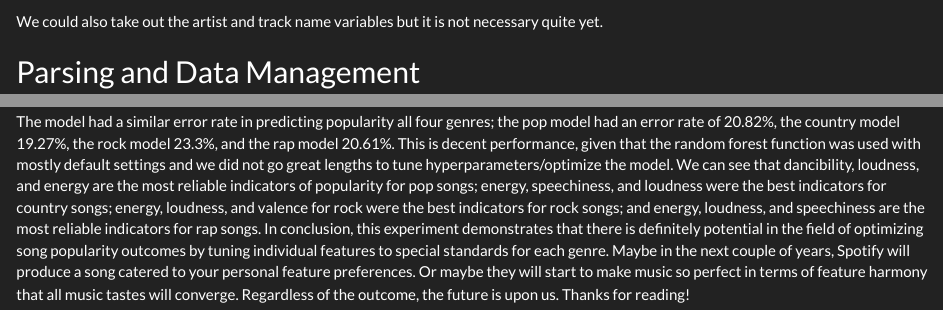
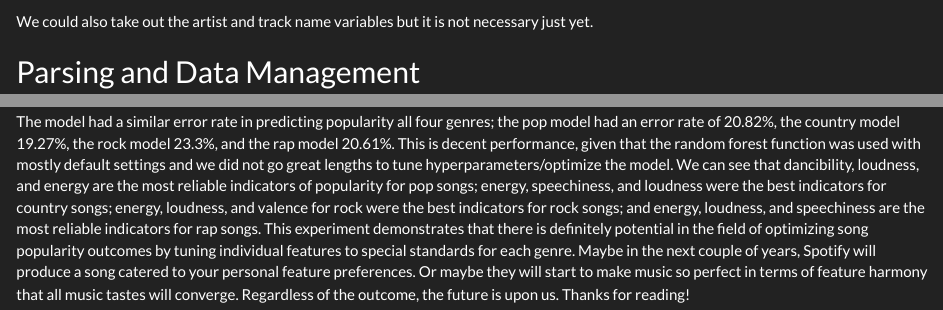
Before and after one commit to brelco99/SongPopularityPredictor.io, an R Markdown document (FINALPROJECT.Rmd): the page in a window 1100 px wide, from 1920 px down, and a second part further down, joined at a grey line. Rendered offline with R 4.5, knitr and Pandoc, with nearby package versions; some code elsewhere in the file could not run offline.

Commit message:
Update FINALPROJECT.Rmd

````diff
--- a/FINALPROJECT.Rmd
+++ b/FINALPROJECT.Rmd
@@ -71,7 +71,7 @@ tunes_tab <- tunes_tab[,c(1, 2, 3, 10, 13, 4, 5, 6, 7, 8, 9, 11, 12, 14, 15, 16)
 tunes_tab
 
 ```
-We could also take out the artist and track name variables but it is not necessary quite yet.
+We could also take out the artist and track name variables but it is not necessary just yet.
 
 
 ## Parsing and Data Management
@@ -387,4 +387,4 @@ table(predictions, valid_set$pop_bin)
 ## Insights
 
 The model had a similar error rate in predicting popularity all four genres; the pop model had an error rate of 20.82%, the country model 19.27%, the rock model 23.3%, and the rap model 20.61%. This is decent performance, given that the random forest function was used with mostly default settings and we did not go great lengths to tune hyperparameters/optimize the model. We can see that dancibility, loudness, and energy are the most reliable indicators of popularity for pop songs; energy, speechiness, and loudness were the best indicators for country songs; energy, loudness, and valence for rock were the best indicators for rock songs; and energy, loudness, and speechiness are the most reliable indicators for rap songs.
-In conclusion, this experiment demonstrates that there is definitely potential in the field of optimizing song popularity outcomes by tuning individual features to special standards for each genre. Maybe in the next couple of years, Spotify will produce a song catered to your personal feature preferences. Or maybe they will start to make music so perfect in terms of feature harmony that all music tastes will converge. Regardless of the outcome, the future is upon us. Thanks for reading!
+This experiment demonstrates that there is definitely potential in the field of optimizing song popularity outcomes by tuning individual features to special standards for each genre. Maybe in the next couple of years, Spotify will produce a song catered to your personal feature preferences. Or maybe they will start to make music so perfect in terms of feature harmony that all music tastes will converge. Regardless of the outcome, the future is upon us. Thanks for reading!
````
